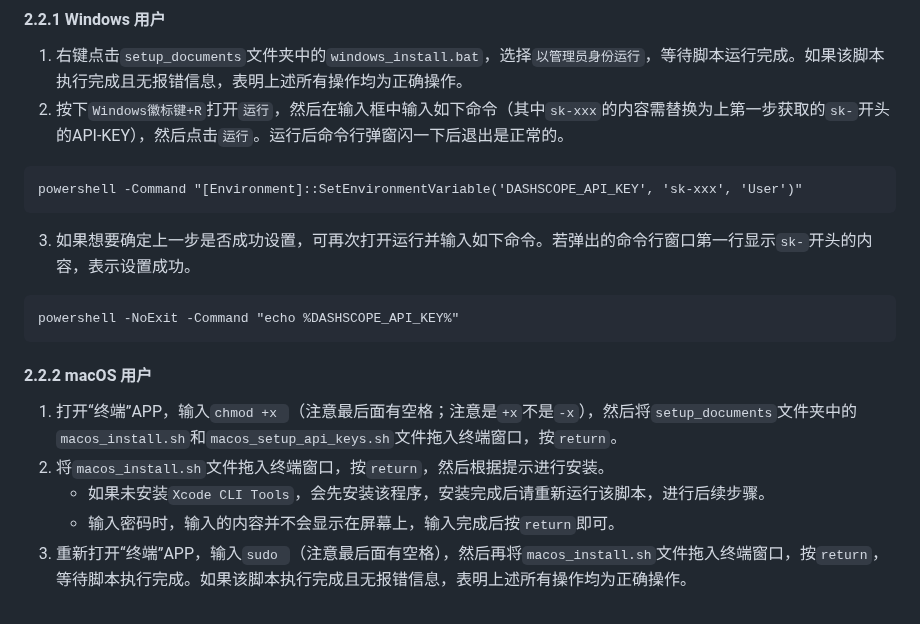
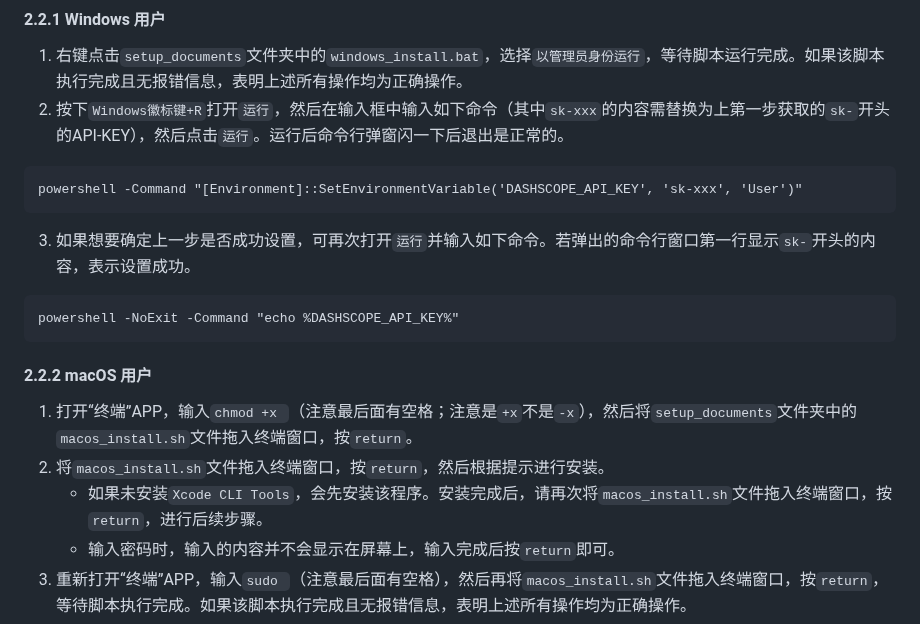
Before and after one commit to NatsUIJM/autoContents, a Markdown page: readme.md, the part around the change. Drawn GitHub-style.

````diff
--- a/readme.md
+++ b/readme.md
@@ -42,7 +42,7 @@ autoContents 是一款专为扫描版 PDF 设计的书签全自动生成工具
 powershell -Command "[Environment]::SetEnvironmentVariable('DASHSCOPE_API_KEY', 'sk-xxx', 'User')"
 ```
 
-3. 如果想要确定上一步是否成功设置，可再次打开运行并输入如下命令。若弹出的命令行窗口第一行显示`sk-`开头的内容，表示设置成功。
+3. 如果想要确定上一步是否成功设置，可再次打开`运行`并输入如下命令。若弹出的命令行窗口第一行显示`sk-`开头的内容，表示设置成功。
 
 ```cmd
 powershell -NoExit -Command "echo %DASHSCOPE_API_KEY%"
@@ -50,9 +50,9 @@ powershell -NoExit -Command "echo %DASHSCOPE_API_KEY%"
 
 #### 2.2.2 macOS 用户
 
-1. 打开“终端”APP，输入`chmod +x `（注意最后面有空格；注意是`+x`不是`-x`），然后将`setup_documents`文件夹中的`macos_install.sh`和`macos_setup_api_keys.sh`文件拖入终端窗口，按`return`。
+1. 打开“终端”APP，输入`chmod +x `（注意最后面有空格；注意是`+x`不是`-x`），然后将`setup_documents`文件夹中的`macos_install.sh`文件拖入终端窗口，按`return`。
 2. 将`macos_install.sh`文件拖入终端窗口，按`return`，然后根据提示进行安装。
-    - 如果未安装`Xcode CLI Tools`，会先安装该程序，安装完成后请重新运行该脚本，进行后续步骤。
+    - 如果未安装`Xcode CLI Tools`，会先安装该程序。安装完成后，请再次将`macos_install.sh`文件拖入终端窗口，按`return`，进行后续步骤。
     - 输入密码时，输入的内容并不会显示在屏幕上，输入完成后按`return`即可。
 3. 重新打开“终端”APP，输入`sudo `（注意最后面有空格），然后再将`macos_install.sh`文件拖入终端窗口，按`return`，等待脚本执行完成。如果该脚本执行完成且无报错信息，表明上述所有操作均为正确操作。
 4. 输入如下命令（其中`sk-xxx`的内容需替换为上第一步获取的`sk-`开头的API-KEY）并`return`执行。
````
